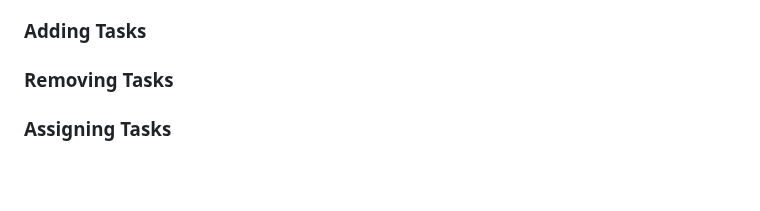
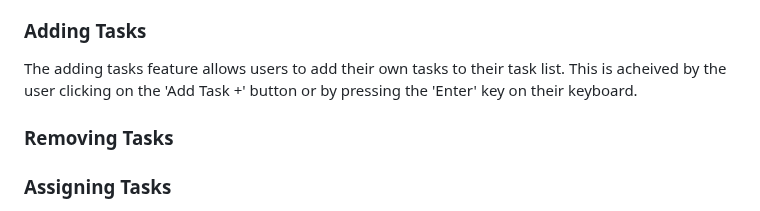
Before and after one commit to MattDunks94/task-list-creator, a Markdown page: README.md, the part around the change. Drawn GitHub-style; blank space fills up the shorter version.

Commit message:
Update README.md
Added 'adding tasks' section.

```diff
--- a/README.md
+++ b/README.md
@@ -60,6 +60,8 @@ For smaller screens, the 'Help Info' feature is displayed using [Bootstrap V4.3
 The accordion variation is ideal for smaller screens because each 'Help Info' section can be collapsed which saves space on screen and avoids the user having to scroll down.
 
 ### Adding Tasks
+[](documentation/README-images/ADD-TASK-INPUT-BTN.png)
+The adding tasks feature allows users to add their own tasks to their task list. This is acheived by the user clicking on the 'Add Task +' button or by pressing the 'Enter' key on their keyboard.
 
 ### Removing Tasks
 
```
